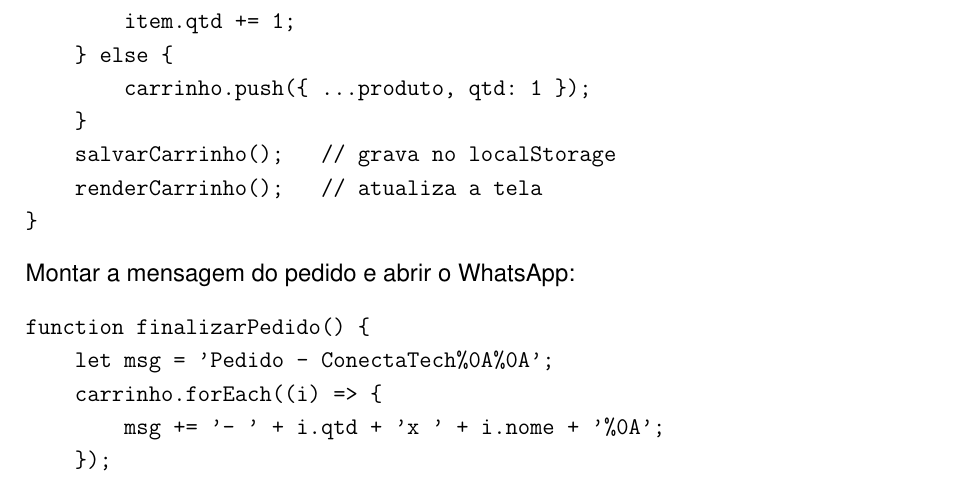
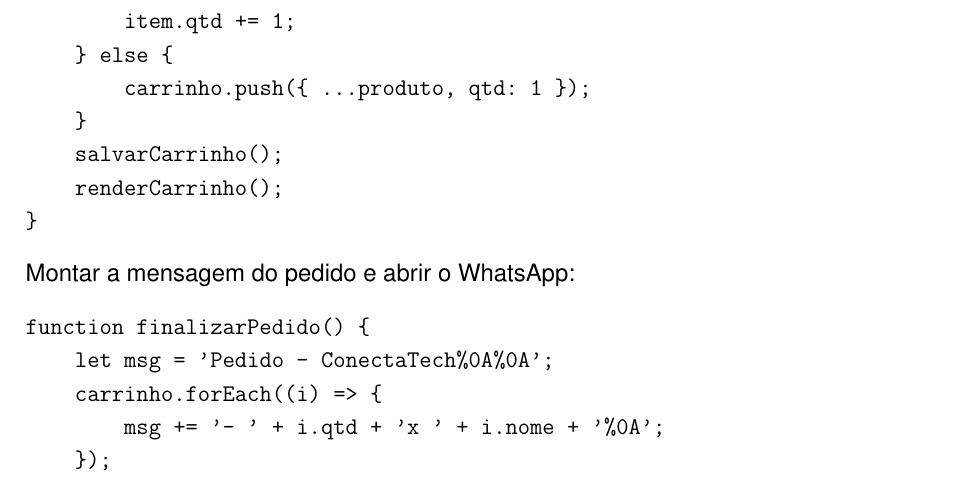
Before and after one commit to FellypePires/ConectaTech, a LaTeX document (acex/main.tex): part of page 5 of 8, cut so that both start at the same text. Compiled offline with pdfLaTeX.

Commit message:
Documentacao: remove comentarios dos trechos de codigo

```diff
--- a/acex/main.tex
+++ b/acex/main.tex
@@ -192,8 +192,8 @@ function adicionarAoCarrinho(id) {
     } else {
         carrinho.push({ ...produto, qtd: 1 });
     }
-    salvarCarrinho();   // grava no localStorage
-    renderCarrinho();   // atualiza a tela
+    salvarCarrinho();
+    renderCarrinho();
 }
 \end{verbatim}
 
```
Also changed, not shown: acex/ConectaTech-ACEX.pdf, 1 other file.
